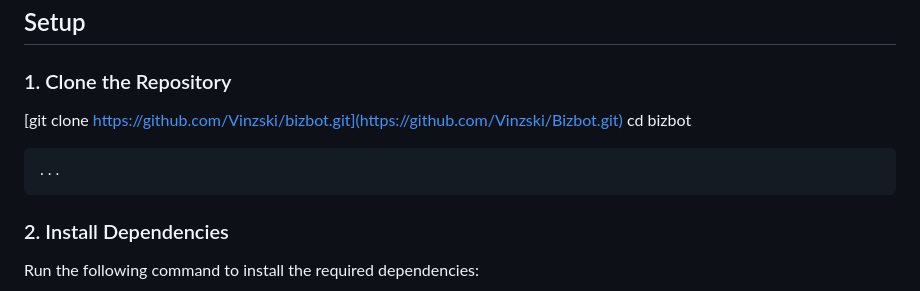
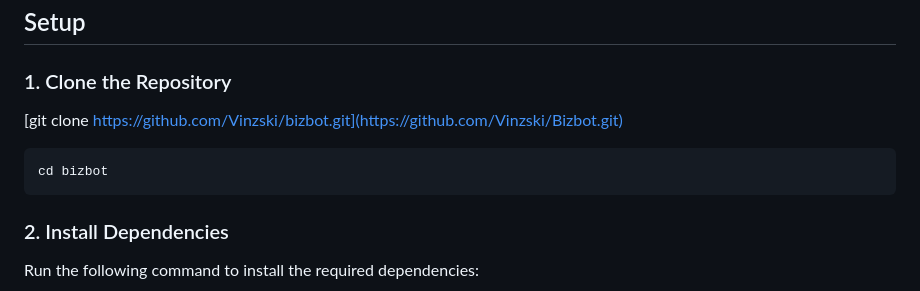
Before and after one commit to Vinzski/Bizbot, a Markdown page: README.md, the part around the change. Rendered like a GitHub page.

````diff
--- a/README.md
+++ b/README.md
@@ -36,10 +36,10 @@ Alternatively, if using MongoDB Atlas, you can create a cluster and get the conn
 
 ### 1. Clone the Repository
 [git clone https://github.com/Vinzski/bizbot.git](https://github.com/Vinzski/Bizbot.git)
-cd bizbot
+
 
 ```markdown project="BizBot README" file="README.md"
-...
+cd bizbot
 ```
 
 ### 2. Install Dependencies
````
